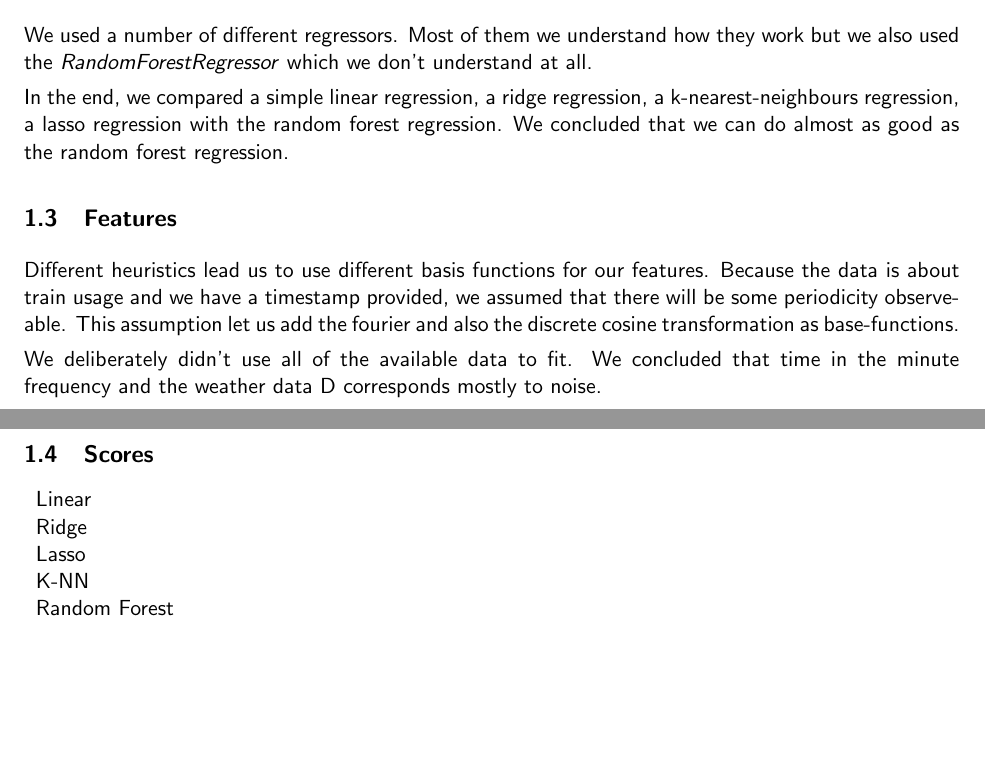
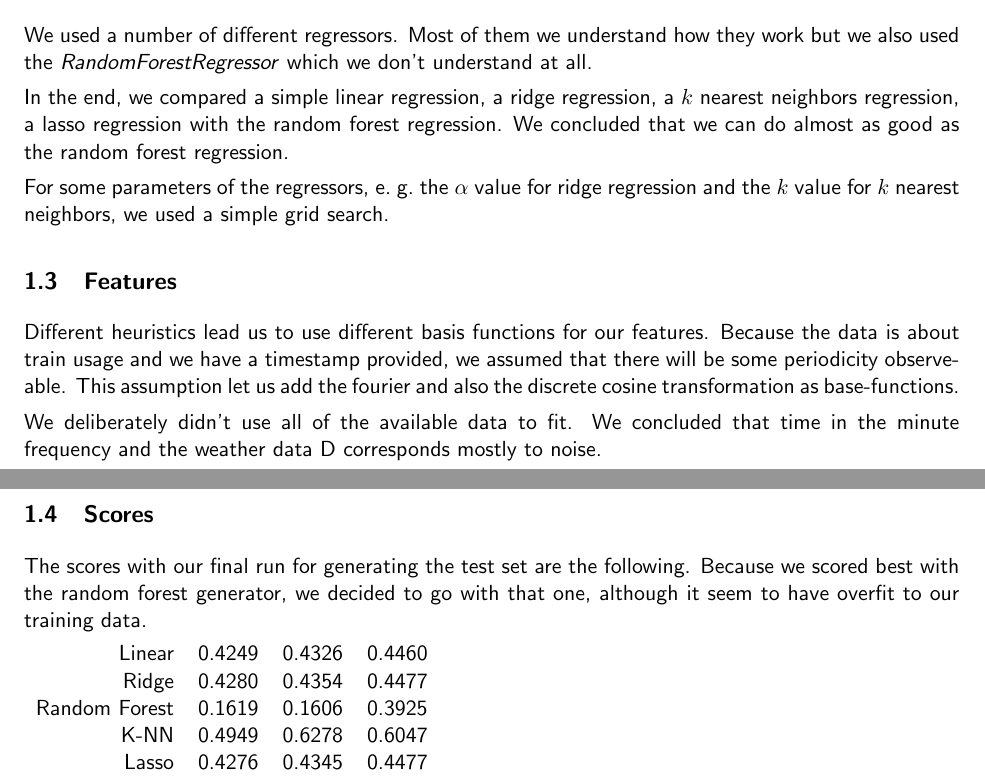
Before and after one commit to phil9987/awesome1, a LaTeX document (report/report.tex): two parts of pages 1 and 2 of 2, joined at a grey line, cut so that both start at the same text, the shorter picture padded with empty space. Compiled offline with pdfLaTeX.

Commit message:
more report

```diff
--- a/report/report.tex
+++ b/report/report.tex
@@ -43,8 +43,11 @@ The function $f$ can then be reconstructed by $f(x) = \exp(f'(x)) - 1$.
 We used a number of different regressors.
 Most of them we understand how they work but we also used the \emph{RandomForestRegressor} which we don't understand at all.
 
-In the end, we compared a simple linear regression, a ridge regression, a k-nearest-neighbours regression, a lasso regression with the random forest regression.
+In the end, we compared a simple linear regression, a ridge regression, a $k$ nearest neighbors regression, a lasso regression with the random forest regression.
 We concluded that we can do almost as good as the random forest regression.
+
+For some parameters of the regressors, e.\ g.\ the $\alpha$ value for ridge regression and the $k$ value for $k$ nearest neighbors,
+we used a simple grid search.
 
 \subsection{Features}
 Different heuristics lead us to use different basis functions for our features.
@@ -56,12 +59,16 @@ We concluded that time in the minute frequency and the weather data D correspond
 
 \subsection{Scores}
 
-\begin{tabular}{lll}
-Linear        & & \\
-Ridge         & & \\
-Lasso         & & \\
-K-NN          & & \\
-Random Forest & &
+The scores with our final run for generating the test set are the following.
+Because we scored best with the random forest generator, we decided to go with that one,
+although it seem to have overfit to our training data.
+
+\begin{tabular}{rlll}
+Linear        & 0.4249 & 0.4326 & 0.4460 \\
+Ridge         & 0.4280 & 0.4354 & 0.4477 \\
+Random Forest & 0.1619 & 0.1606 & 0.3925 \\
+K-NN          & 0.4949 & 0.6278 & 0.6047 \\
+Lasso         & 0.4276 & 0.4345 & 0.4477
 \end{tabular}
 
 \end{document}
```
Also changed, not shown: report/report.pdf.
